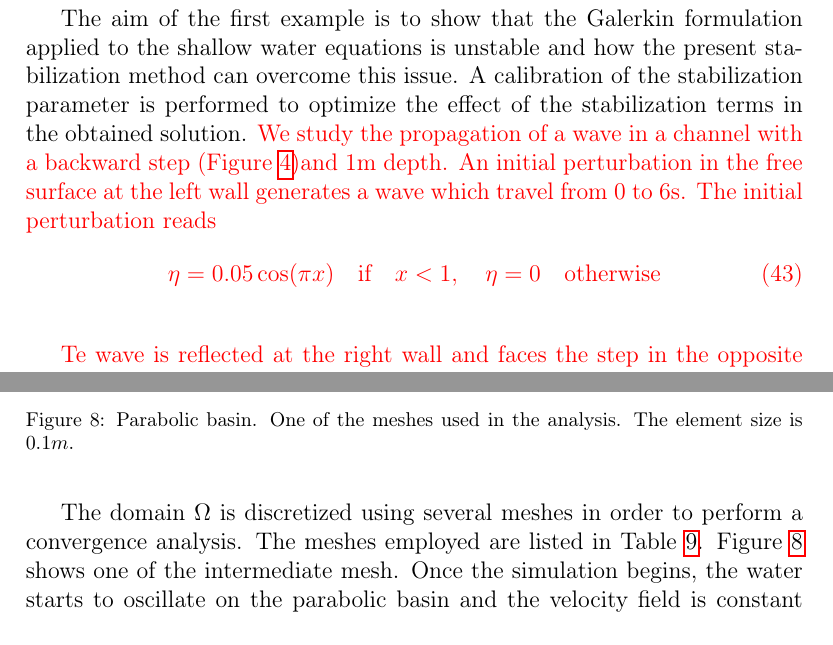
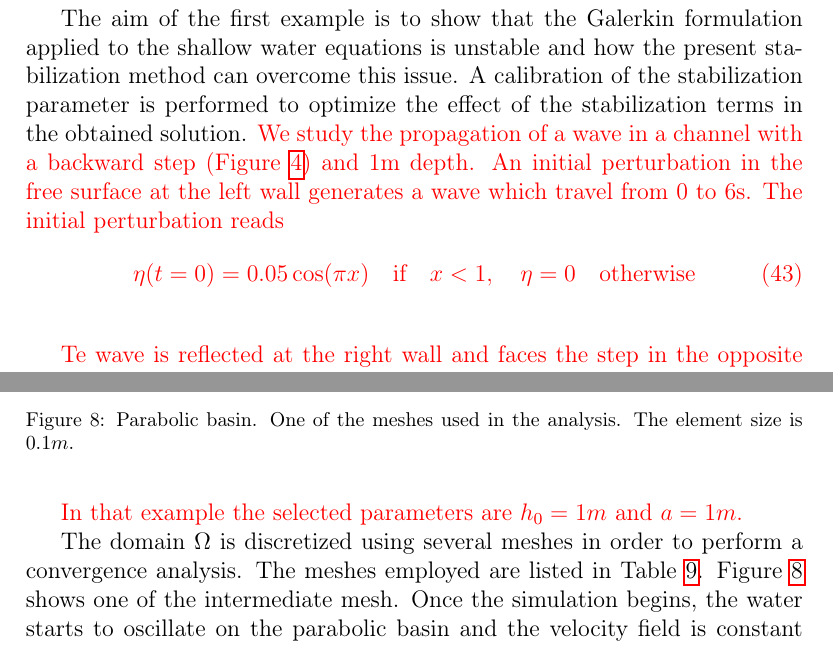
Before and after one commit to miguelmaso/stabilization, a LaTeX paper (main.tex): two parts of pages 16 and 19 of 30, joined at a grey line, cut so that both start at the same text. Compiled offline with pdfLaTeX.

Commit message:
revision: giving parameters

```diff
--- a/main.tex
+++ b/main.tex
@@ -614,9 +614,9 @@ The last one is devoted to test all the capabilities of the formulation in a pra
 
 The aim of the first example is to show that the Galerkin formulation applied to the shallow water equations is unstable and how the present stabilization method can overcome this issue. A calibration of the stabilization parameter is performed to optimize the effect of the stabilization terms in the obtained solution.
 \Miguel{
-We study the propagation of a wave in a channel with a backward step (Figure \ref{step_mesh})and 1m depth. An initial perturbation in the free surface at the left wall generates a wave which travel from 0 to 6s. The initial perturbation reads
+We study the propagation of a wave in a channel with a backward step (Figure \ref{step_mesh}) and 1m depth. An initial perturbation in the free surface at the left wall generates a wave which travel from 0 to 6s. The initial perturbation reads
 \begin{equation}
-\eta = 0.05\cos(\pi x) \quad \text{if} \quad x<1, \quad \eta=0 \quad \text{otherwise}
+\eta(t=0) = 0.05\cos(\pi x) \quad \text{if} \quad x<1, \quad \eta=0 \quad \text{otherwise}
 \end{equation}
 }
 
@@ -736,6 +736,10 @@ x_1(t) = -\frac{1}{2}\cos(2Bt) - a + \frac{L}{2} \\
 x_2(t) = -\frac{1}{2}\cos(2Bt) + a + \frac{L}{2}
 \end{split}
 \end{equation}
+
+\Miguel{
+In that example the selected parameters are $h_0=1m$ and $a=1m$.
+}
 
 The domain $\Omega$ is discretized using several meshes in order to perform a convergence analysis. The meshes employed are listed in Table \ref{parabola_convergence}. Figure \ref{parabola_mesh} shows one of the intermediate mesh. Once the simulation begins, the water starts to oscillate on the parabolic basin and the velocity field is constant on the spatial domain, while follows a periodic function respect the time. Figure \ref{parabola_graphic} shows a cut along the mesh. The most challenging problem is to capture the discontinuity of the velocity. Even though the velocity presents a discontinuity, the shock capturing is not required, since it is not a degree of freedom.
 
```
